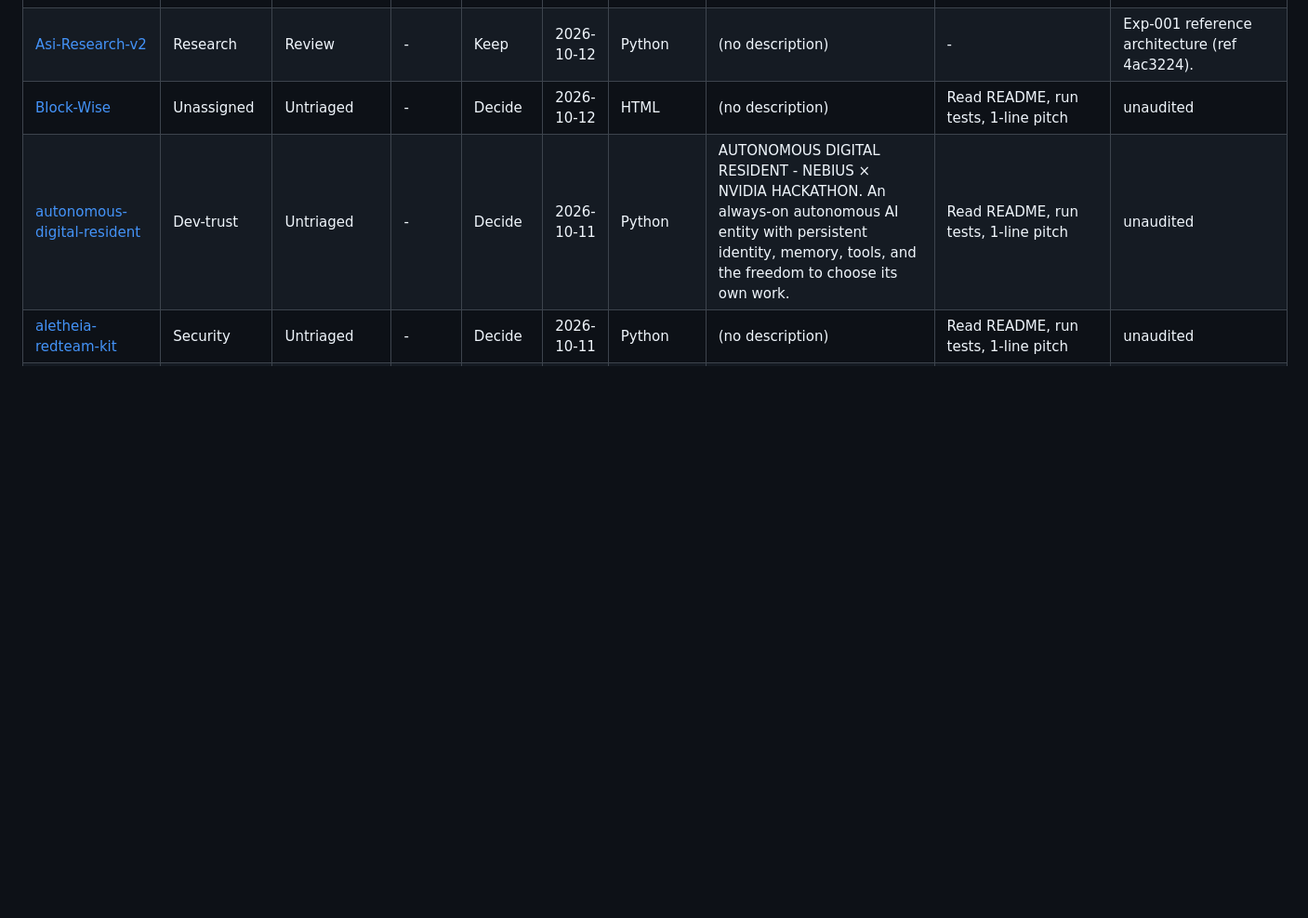
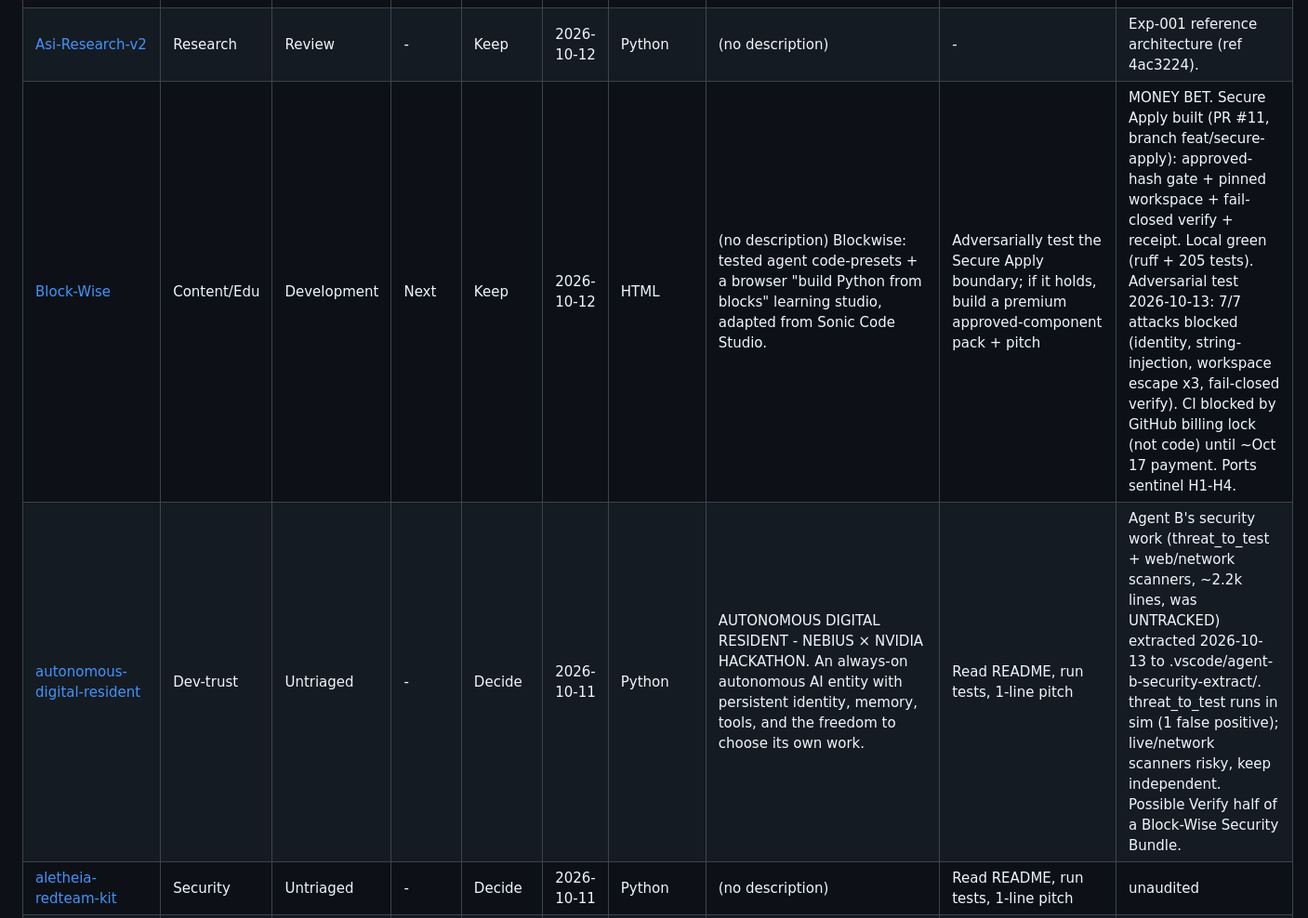
Before and after one commit to holeyfield33-art/Open-source, a Markdown page: PORTFOLIO.md, the part around one of its changes. Shown at 93% size. Rendered like a GitHub page; blank space fills up the shorter version.

```diff
--- a/PORTFOLIO.md
+++ b/PORTFOLIO.md
@@ -27,8 +27,8 @@ Project | Lane | Stage | Focus | Verdict | Last push | Lang | What it is | Next
 [project-eclipse](https://github.com/holeyfield33-art/project-eclipse) | Security | Untriaged | - | Decide | 2026-10-13 | Python | Eclipse: Modular AI-powered threat intelligence and fraud detection platform. See threats before they surface. | Read README, run tests, 1-line pitch | unaudited
 [agent-security-index](https://github.com/holeyfield33-art/agent-security-index) | Security | Review | - | Keep | 2026-10-12 | TypeScript | Agent Security Index (ASI Catalog) - evidence-tiered research index of AI agent attack classes, incidents, and mitigations. Draft catalog v2026.09.0 with credibility CI gates. | - | Exp-001 published here; live.
 [Asi-Research-v2](https://github.com/holeyfield33-art/Asi-Research-v2) | Research | Review | - | Keep | 2026-10-12 | Python | (no description) | - | Exp-001 reference architecture (ref 4ac3224).
-[Block-Wise](https://github.com/holeyfield33-art/Block-Wise) | Unassigned | Untriaged | - | Decide | 2026-10-12 | HTML | (no description) | Read README, run tests, 1-line pitch | unaudited
-[autonomous-digital-resident](https://github.com/holeyfield33-art/autonomous-digital-resident) | Dev-trust | Untriaged | - | Decide | 2026-10-11 | Python | AUTONOMOUS DIGITAL RESIDENT - NEBIUS × NVIDIA HACKATHON. An always-on autonomous AI entity with persistent identity, memory, tools, and the freedom to choose its own work. | Read README, run tests, 1-line pitch | unaudited
+[Block-Wise](https://github.com/holeyfield33-art/Block-Wise) | Content/Edu | Development | Next | Keep | 2026-10-12 | HTML | (no description) Blockwise: tested agent code-presets + a browser "build Python from blocks" learning studio, adapted from Sonic Code Studio. | Adversarially test the Secure Apply boundary; if it holds, build a premium approved-component pack + pitch | MONEY BET. Secure Apply built (PR #11, branch feat/secure-apply): approved-hash gate + pinned workspace + fail-closed verify + receipt. Local green (ruff + 205 tests). Adversarial test 2026-10-13: 7/7 attacks blocked (identity, string-injection, workspace escape x3, fail-closed verify). CI blocked by GitHub billing lock (not code) until ~Oct 17 payment. Ports sentinel H1-H4.
+[autonomous-digital-resident](https://github.com/holeyfield33-art/autonomous-digital-resident) | Dev-trust | Untriaged | - | Decide | 2026-10-11 | Python | AUTONOMOUS DIGITAL RESIDENT - NEBIUS × NVIDIA HACKATHON. An always-on autonomous AI entity with persistent identity, memory, tools, and the freedom to choose its own work. | Read README, run tests, 1-line pitch | Agent B's security work (threat_to_test + web/network scanners, ~2.2k lines, was UNTRACKED) extracted 2026-10-13 to .vscode/agent-b-security-extract/. threat_to_test runs in sim (1 false positive); live/network scanners risky, keep independent. Possible Verify half of a Block-Wise Security Bundle.
 [aletheia-redteam-kit](https://github.com/holeyfield33-art/aletheia-redteam-kit) | Security | Untriaged | - | Decide | 2026-10-11 | Python | (no description) | Read README, run tests, 1-line pitch | unaudited
 [Horos](https://github.com/holeyfield33-art/Horos) | Security | Untriaged | - | Decide | 2026-10-07 | Python | Signed, replayable receipts for LLM context selection and AI agent auditing. | Read README, run tests, 1-line pitch | unaudited
 [descend](https://github.com/holeyfield33-art/descend) | Research | Untriaged | - | Decide | 2026-10-07 | Python | Descend: autonomous model-improvement laboratory with a judge the agent cannot touch. DM0 - Evidence-backed autonomous model adaptation experiment. | Read README, run tests, 1-line pitch | unaudited
```
Also changed, not shown: other parts of PORTFOLIO.md (+4 -3 lines).
